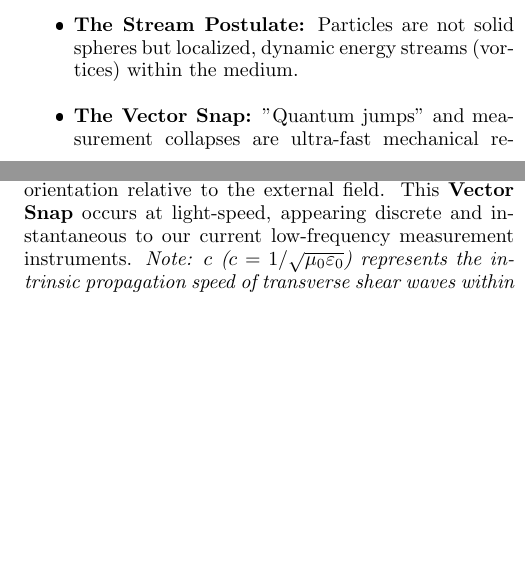
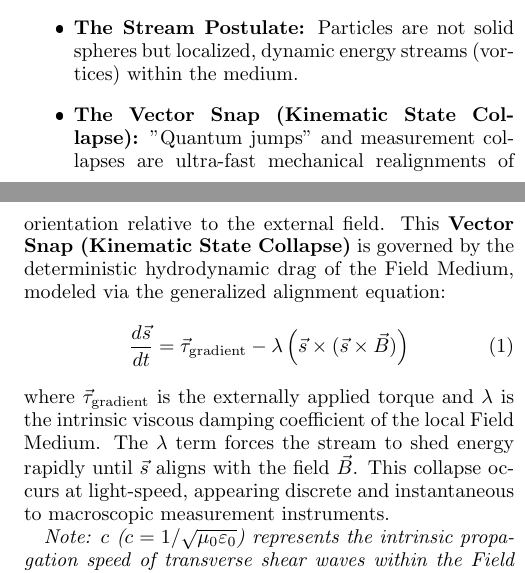
Before and after one commit to rt20bg/Anastasov_Theory, a LaTeX paper (02_RAKTS_Quantum_Kinematics/01_The Rapid Alignment Kinematic Theory of Spin (RAKTS).tex): two parts of the columns of pages 1 and 2 of 6, joined at a grey line, cut so that both start at the same text, the shorter picture padded with empty space. The pictures show the PDF file 02_RAKTS_Quantum_Kinematics/01_The Rapid Alignment Kinematic Theory of Spin (RAKTS).pdf that the author committed with the source.

Commit message:
Sync RAKTS LaTeX source and PDF with recent Markdown changes

```diff
--- a/02_RAKTS_Quantum_Kinematics/01_The Rapid Alignment Kinematic Theory of Spin (RAKTS).tex
+++ b/02_RAKTS_Quantum_Kinematics/01_The Rapid Alignment Kinematic Theory of Spin (RAKTS).tex
@@ -35,7 +35,7 @@ More eyes see more. That is the only claim we make here with absolute certainty.
 \begin{itemize}
     \item \textbf{The Medium Postulate:} Space is not empty; it is a polarizable Field Medium with measurable mechanical resistance.
     \item \textbf{The Stream Postulate:} Particles are not solid spheres but localized, dynamic energy streams (vortices) within the medium.
-    \item \textbf{The Vector Snap:} "Quantum jumps" and measurement collapses are ultra-fast mechanical realignments of these streams due to external pressure.
+    \item \textbf{The Vector Snap (Kinematic State Collapse):} "Quantum jumps" and measurement collapses are ultra-fast mechanical realignments of these streams due to external pressure.
     \item \textbf{The Stability Constraint:} Quantization is the physical consequence of harmonic resonance; fractional states are mechanically unstable and self-destruct before observation.
     \item \textbf{Note on Wave Mechanics:} Resonance and interference within RAKTS are strictly classical, acoustic-like mechanical waves propagating through the physical sub-structure of the Field Medium, entirely distinct from probability waves. Pauli Exclusion is modeled as \textbf{Structural Incompatibility}—two streams cannot occupy the same space due to an insurmountable mechanical pressure differential in their boundary layers.
 \end{itemize}
@@ -51,7 +51,13 @@ To understand subatomic mechanics, we must distinguish between the container and
 \section{The Nature of Matter: Dynamic Streams}
 RAKTS abandons the "billiard ball" concept of point-particles. Instead, an electron is modeled as a localized energy field or a continuous stream of varying density. Because it is a flexible field, it interacts with the \textbf{Field Medium} much like a fluid vortex.
 
-When a stream enters a magnetic or electric gradient (a measurement device), it is subjected to massive external pressure. To maintain structural integrity, the stream's vector forcefully "snaps" into the nearest stable orientation relative to the external field. This \textbf{Vector Snap} occurs at light-speed, appearing discrete and instantaneous to our current low-frequency measurement instruments. \textit{Note: $c$ ($c = 1/\sqrt{\mu_0 \varepsilon_0}$) represents the intrinsic propagation speed of transverse shear waves within the Field Medium's bulk modulus. Therefore, the Vector Snap is not instantaneously magical, but mechanically limited by the medium's maximum structural relaxation speed, which is exactly $c$.}
+When a stream enters a magnetic or electric gradient (a measurement device), it is subjected to massive external torque. To maintain structural integrity, the stream's vector forcefully realigns into the nearest stable orientation relative to the external field. This \textbf{Vector Snap (Kinematic State Collapse)} is governed by the deterministic hydrodynamic drag of the Field Medium, modeled via the generalized alignment equation:
+\begin{equation}
+\frac{d\vec{s}}{dt} = \vec{\tau}_{\text{gradient}} - \lambda \left( \vec{s} \times (\vec{s} \times \vec{B}) \right)
+\end{equation}
+where $\vec{\tau}_{\text{gradient}}$ is the externally applied torque and $\lambda$ is the intrinsic viscous damping coefficient of the local Field Medium. The $\lambda$ term forces the stream to shed energy rapidly until $\vec{s}$ aligns with the field $\vec{B}$. This collapse occurs at light-speed, appearing discrete and instantaneous to macroscopic measurement instruments.
+
+\textit{Note: $c$ ($c = 1/\sqrt{\mu_0 \varepsilon_0}$) represents the intrinsic propagation speed of transverse shear waves within the Field Medium's bulk modulus. Therefore, the Vector Snap is not instantaneously magical, but mechanically limited by the medium's maximum structural relaxation speed, which is exactly $c$.}
 
 \section{Empirical \& Computational Validation}
 \textit{Note: The parameters used in these computational models (e.g., friction coefficients, medium impedance) are intrinsic, universal visco-elastic properties of the Field Medium. Once calibrated to a single baseline system (such as Methane geometry), the exact same coefficients satisfy the broader Periodic Table without ad-hoc adjustments.}
```
Also changed, not shown: 02_RAKTS_Quantum_Kinematics/01_The Rapid Alignment Kinematic Theory of Spin (RAKTS).pdf, 02_RAKTS_Quantum_Kinematics/01_The Rapid Alignment Kinematic Theory of Spin (RAKTS).tex (8 more changed lines).
